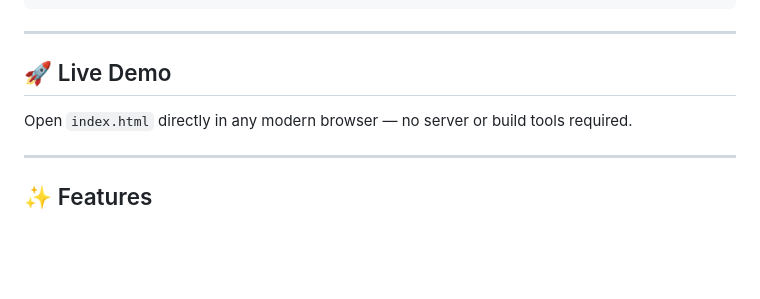
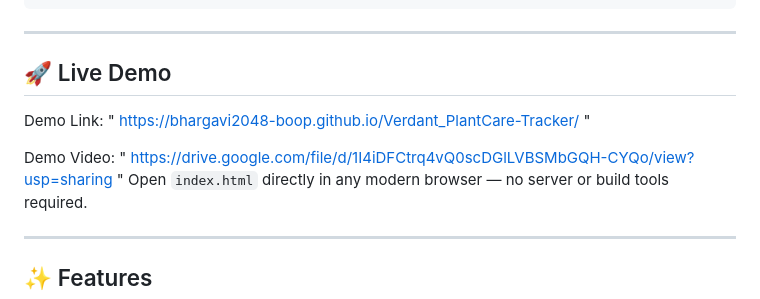
Before and after one commit to bhargavi2048-boop/Verdant_PlantCare-Tracker, a Markdown page: README.md, the part around the change. GitHub-like rendering; blank space fills up the shorter version.

```diff
--- a/README.md
+++ b/README.md
@@ -21,6 +21,9 @@ A fully responsive, multi-page plant care tracking web application built with pu
 
 ## 🚀 Live Demo
 
+Demo Link: " https://bhargavi2048-boop.github.io/Verdant_PlantCare-Tracker/ "
+
+Demo Video: " https://drive.google.com/file/d/1I4iDFCtrq4vQ0scDGlLVBSMbGQH-CYQo/view?usp=sharing "
 Open `index.html` directly in any modern browser — no server or build tools required.
 
 ---
```
